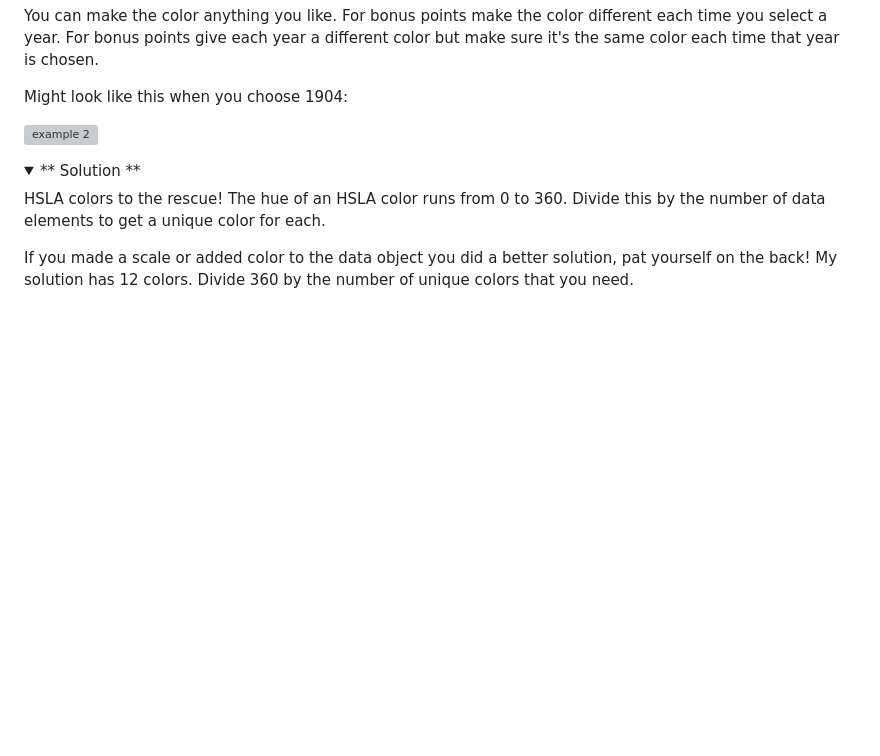
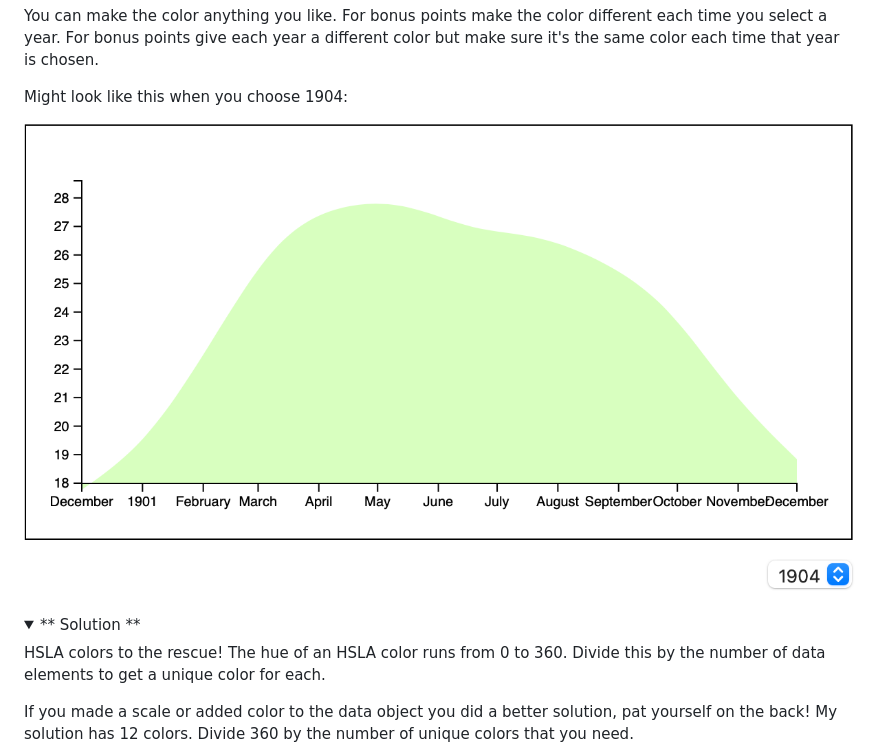
Before and after one commit to Tech-at-DU/d3-tutorial, a Markdown page: 12-Interaction/readme.md, the part around the change. Rendered like a GitHub page; folded sections open; blank space fills up the shorter version; grey boxes are pictures that could not be loaded.

```diff
--- a/12-Interaction/readme.md
+++ b/12-Interaction/readme.md
@@ -271,7 +271,7 @@ You can make the color anything you like. For bonus points make the color differ
 
 Might look like this when you choose 1904:
 
-![example 2](images/example-2.md)
+![example 2](images/example-2.png)
 
 <details>
  <summary>
```
